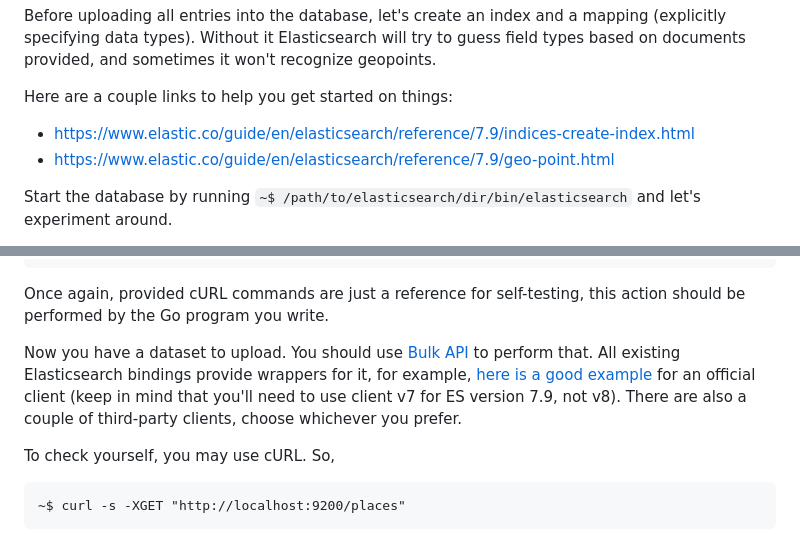
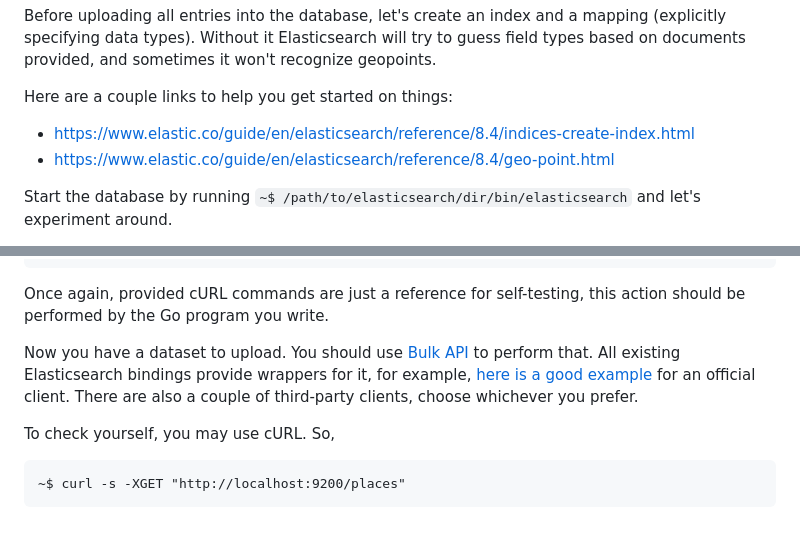
Before and after one commit to zkhrg/eating-places-navigator, a Markdown page: README.md, 2 parts joined by grey strips. Rendered like a GitHub page.

Commit message:
Update from 6

```diff
--- a/README.md
+++ b/README.md
@@ -65,8 +65,8 @@ Our provided dataset of restaurants (taken from an Open Data portal) consists of
 Before uploading all entries into the database, let's create an index and a mapping (explicitly specifying data types). Without it Elasticsearch will try to guess field types based on documents provided, and sometimes it won't recognize geopoints.
 
 Here are a couple links to help you get started on things:
-- https://www.elastic.co/guide/en/elasticsearch/reference/7.9/indices-create-index.html
-- https://www.elastic.co/guide/en/elasticsearch/reference/7.9/geo-point.html
+- https://www.elastic.co/guide/en/elasticsearch/reference/8.4/indices-create-index.html
+- https://www.elastic.co/guide/en/elasticsearch/reference/8.4/geo-point.html
 
 Start the database by running `~$ /path/to/elasticsearch/dir/bin/elasticsearch` and let's experiment around.
 
@@ -105,7 +105,7 @@ where `schema.json` looks like this:
 
 Once again, provided cURL commands are just a reference for self-testing, this action should be performed by the Go program you write.
 
-Now you have a dataset to upload. You should use [Bulk API](https://www.elastic.co/guide/en/elasticsearch/reference/7.9/docs-bulk.html) to perform that. All existing Elasticsearch bindings provide wrappers for it, for example, [here is a good example](https://github.com/elastic/go-elasticsearch/blob/master/_examples/bulk/indexer.go) for an official client (keep in mind that you'll need to use client v7 for ES version 7.9, not v8). There are also a couple of third-party clients, choose whichever you prefer.
+Now you have a dataset to upload. You should use [Bulk API](https://www.elastic.co/guide/en/elasticsearch/reference/8.4/docs-bulk.html) to perform that. All existing Elasticsearch bindings provide wrappers for it, for example, [here is a good example](https://github.com/elastic/go-elasticsearch/blob/master/_examples/bulk/indexer.go) for an official client<!--- (keep in mind that you'll need to use client v7 for ES version 7.9, not v8)-->. There are also a couple of third-party clients, choose whichever you prefer.
 
 To check yourself, you may use cURL. So,
 
```
Also changed, not shown: other parts of README.md (+1 -1 lines).
